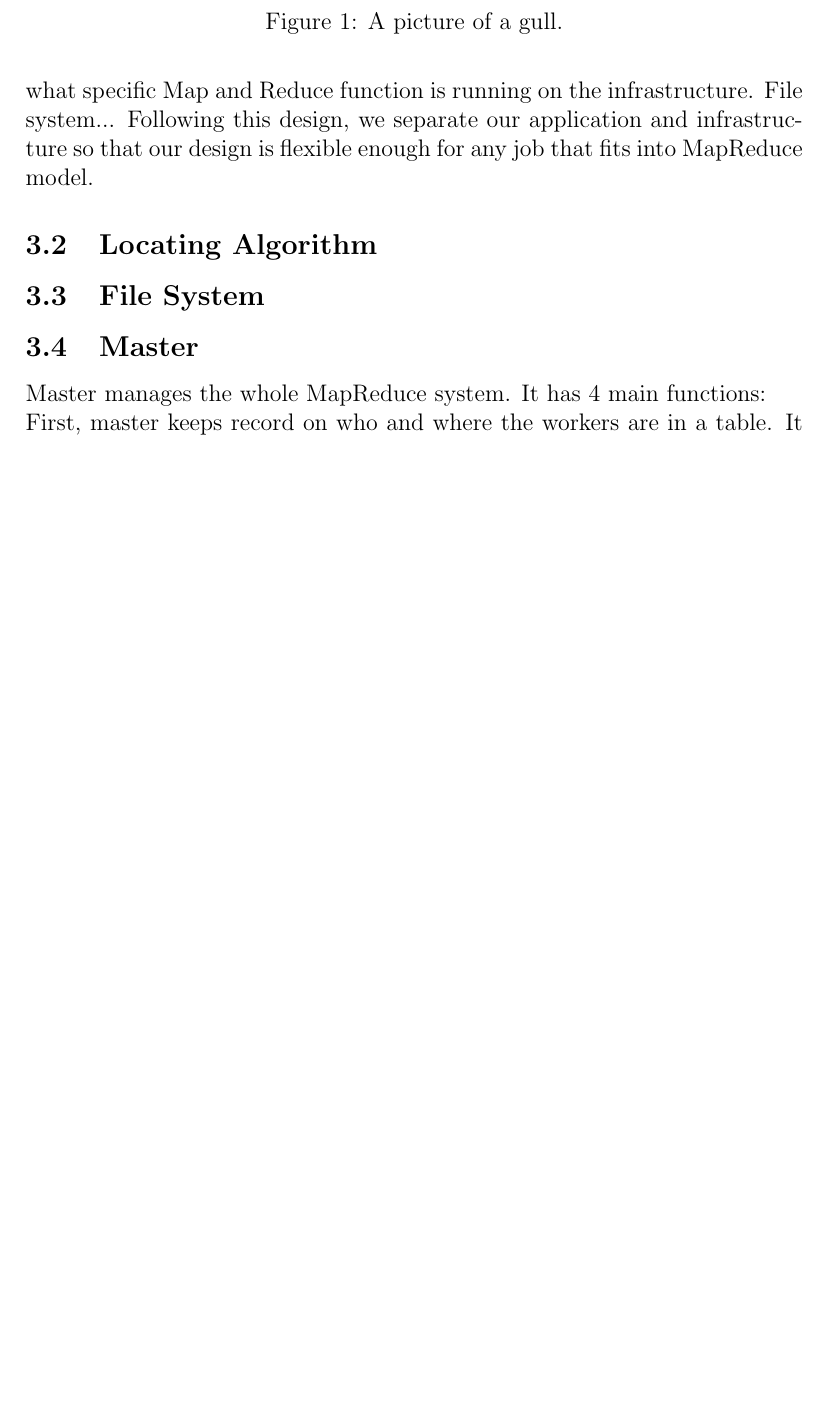
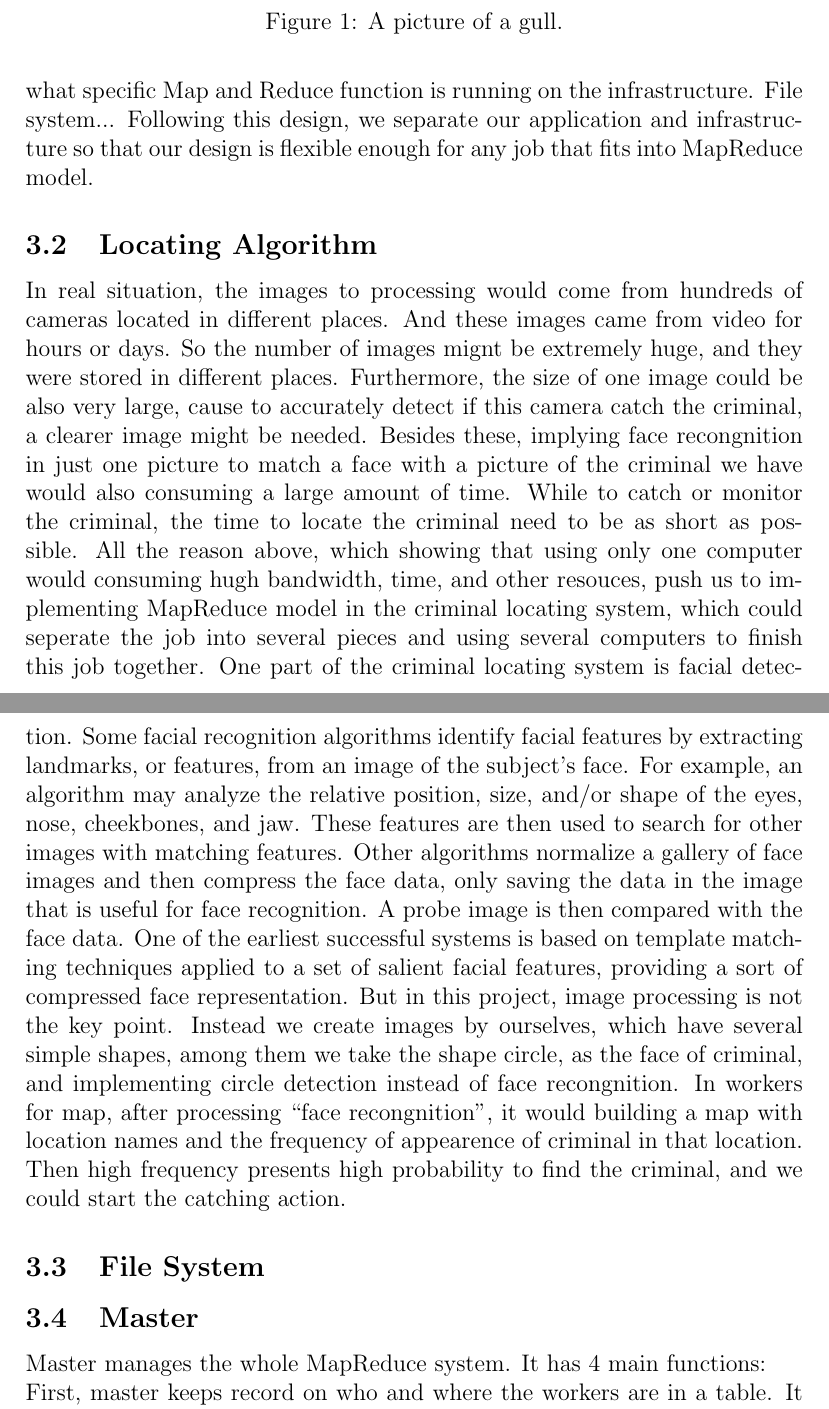
Before and after one commit to Jiaran/MapReduce, a LaTeX paper (Latex/myL.tex): part of page 2 of 6 before the commit and two parts of pages 2 and 3 of 7 after it, the two joined at a grey line, cut so that both start at the same text, the shorter picture padded with empty space. Compiled offline with pdfLaTeX.

Commit message:
lalala5:04

```diff
--- a/Latex/myL.tex
+++ b/Latex/myL.tex
@@ -39,6 +39,11 @@ File system...
 Following this design, we separate our application and infrastructure so that our design is flexible enough
 for any job that fits into MapReduce model.
 \subsection{Locating Algorithm }
+
+In real situation, the images to processing would come from hundreds of cameras located in different places. And these images came from video for hours or days. So the number of images mignt be extremely huge, and they were stored in different places. Furthermore, the size of one image could be also very large, cause to accurately detect if this camera catch the criminal, a clearer image might be needed. Besides these, implying face recongnition in just one picture to match a face with a picture of the criminal we have would also consuming a large amount of time. While to catch or monitor the criminal, the time to locate the criminal need to be as short as possible. All the reason above, which showing that using only one computer would consuming hugh bandwidth, time, and other resouces, push us to implementing MapReduce model in the criminal locating system, which could seperate the job into several pieces and using several computers to finish this job together.
+One part of the criminal locating system is facial detection. Some facial recognition algorithms identify facial features by extracting landmarks, or features, from an image of the subject's face. For example, an algorithm may analyze the relative position, size, and/or shape of the eyes, nose, cheekbones, and jaw. These features are then used to search for other images with matching features. Other algorithms normalize a gallery of face images and then compress the face data, only saving the data in the image that is useful for face recognition. A probe image is then compared with the face data. One of the earliest successful systems is based on template matching techniques applied to a set of salient facial features, providing a sort of compressed face representation.
+But in this project, image processing is not the key point. Instead we create images by ourselves, which have several simple shapes, among them we take the shape circle, as the face of criminal, and implementing circle detection instead of face recongnition.
+In workers for map, after processing \lq\lq face recongnition\rq\rq, it would building a map with location names and the frequency of appearence of criminal in that location. Then high frequency presents high probability to find the criminal, and we could start the catching action.
 \subsection{File System}
 \subsection{Master}
 
```
Also changed, not shown: Latex/myL.pdf, 3 other files.
